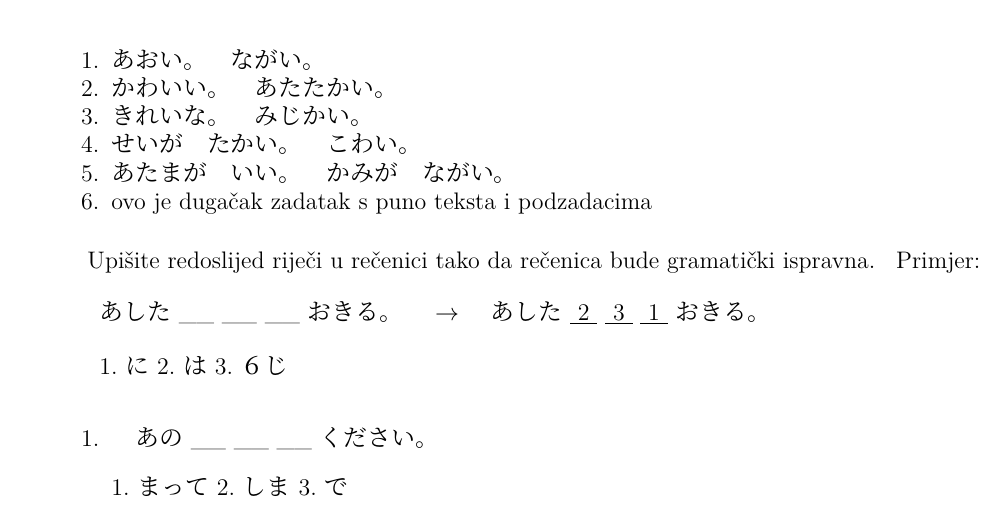
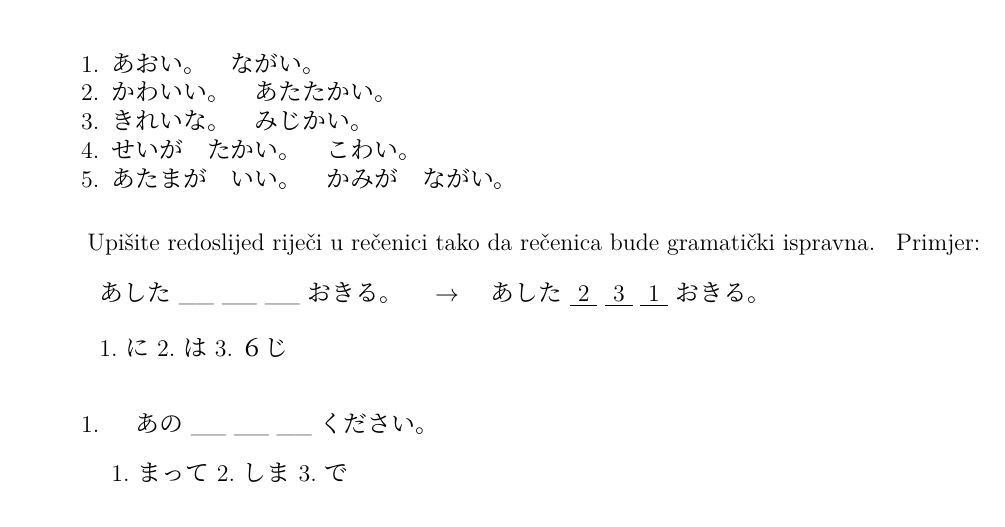
Before and after one commit to Makoto-hr-jp/makoto-japanski, a LaTeX document (radionice/pocetni/vj_zad/00z_test_prijedlog.tex): part of page 1 of 2, cut so that both start at the same text. Compiled offline with XeLaTeX; a missing font is replaced by an installed copy or a similar font.

Commit message:
Ponavljanje - て oblik i priložne oznake
Maknula višak teksta.

```diff
--- a/radionice/pocetni/vj_zad/00z_test_prijedlog.tex
+++ b/radionice/pocetni/vj_zad/00z_test_prijedlog.tex
@@ -18,7 +18,6 @@
 		\item きれいな。　みじかい。
 		\item せいが　たかい。　こわい。
 		\item あたまが　いい。　かみが　ながい。
-		\item ovo je dugačak zadatak s puno teksta i podzadacima
 		\vspace{-15pt} % ovako možete regulirati vertikalni razmak među stvarima ako vam se ne sviđa raspored
 	\end{mondai}
 
```
